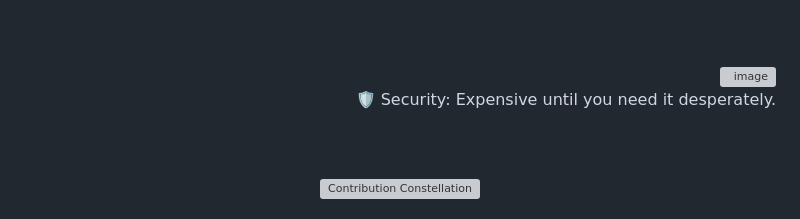
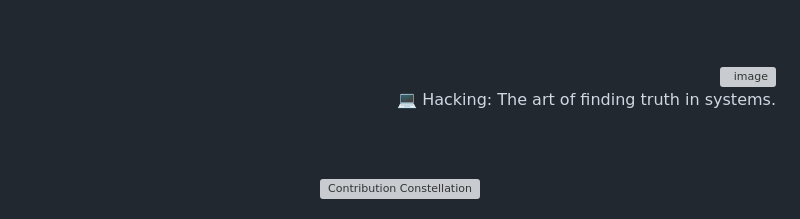
Before and after one commit to 0xSaikat/0xSaikat, a Markdown page: README.md, the part around the change. GitHub-like rendering; grey boxes are pictures that could not be loaded.

Commit message:
🔄 Daily Wisdom: 💻 Hacking: The art of finding truth in systems.

```diff
--- a/README.md
+++ b/README.md
@@ -163,7 +163,7 @@ Hello, I’m Sakil Hasan Saikat, a dedicated Cybersecurity Researcher and Securi
     <img src="https://avatars.githubusercontent.com/u/72136146?s=400&u=3eaa132c43ebe24c797e74687c7a54793bd25a81&v=4" align="right" width="50" height="50" alt="image" style="margin-bottom: 20px; margin-top: 20px; border-radius: 50%;"/>
   </a>
   <p id="random-quote" style="font-size: 18px; font-weight: bold; color: #00FF00; font-family: 'Courier New', monospace; margin-bottom: 20px;">
-    🛡️ Security: Expensive until you need it desperately.
+    💻 Hacking: The art of finding truth in systems.
   </p>
 </div>
 
```
